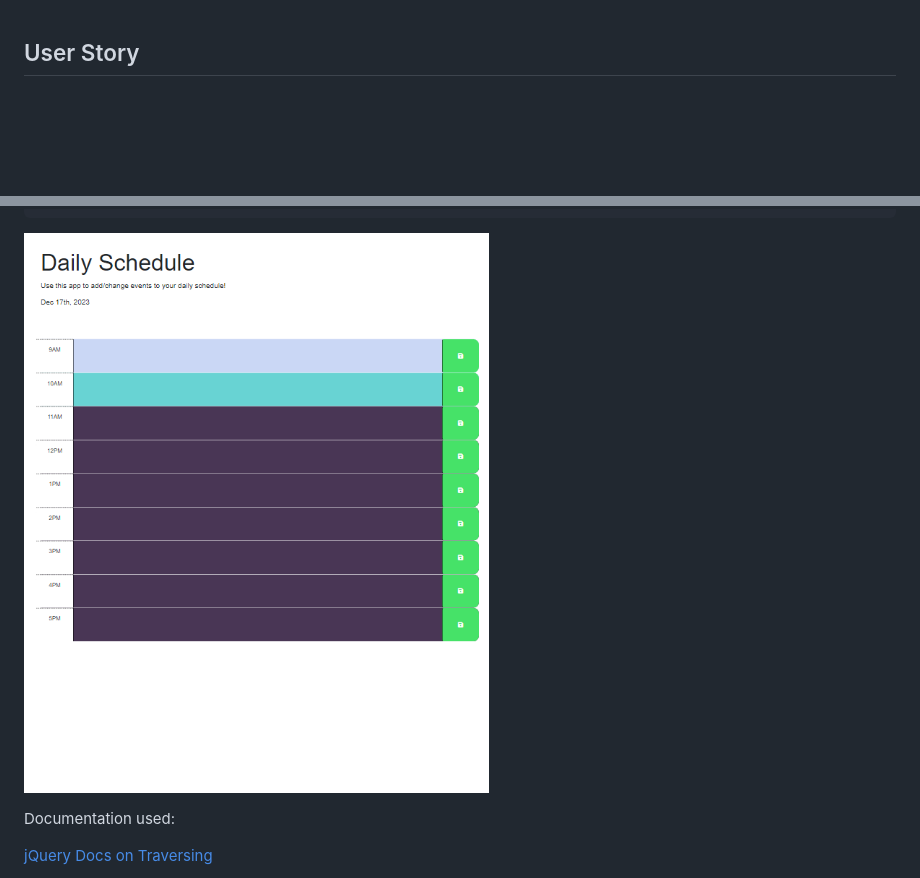
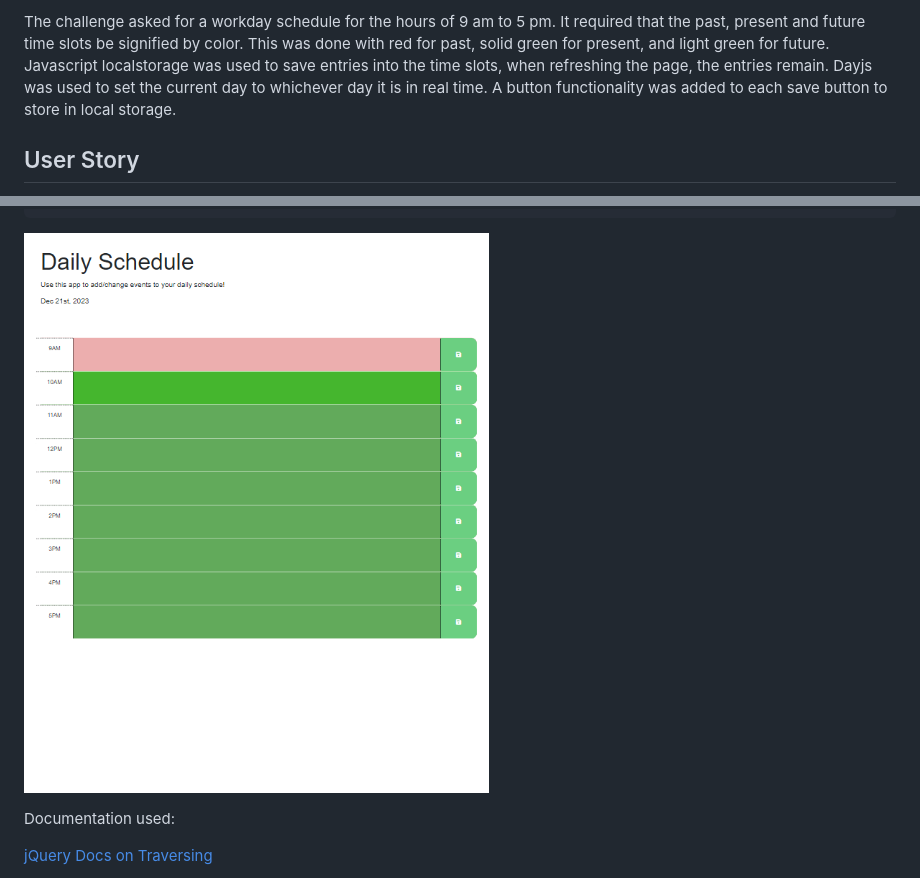
Before and after one commit to justmoonflower/workdaysched, a Markdown page: README.md, 2 parts joined by grey strips. Drawn GitHub-style; pictures changed too: Assets/images/image-1.png (deleted), image.png (added); blank space fills up the shorter version.

Commit message:
changes to repo name, css, js, read me and images

````diff
--- a/README.md
+++ b/README.md
@@ -1,3 +1,8 @@
+
+The challenge asked for a workday schedule for the hours of 9 am to 5 pm. It required that the past, present and future time slots be signified by color. This was done with
+red for past, solid green for present, and light green for future. Javascript localstorage was used to save entries into the time slots, when refreshing the page, the entries remain.
+Dayjs was used to set the current day to whichever day it is in real time. A button functionality was added to each save button to store in local storage.
+
 ## User Story
 AS AN employee with a busy schedule
 I WANT to add important events to a daily planner
@@ -17,7 +22,7 @@ THEN the text for that event is saved in local storage
 WHEN I refresh the page
 THEN the saved events persist
 ```
-![Alt text](Assets/images/image-1.png)
+![Alt text](image.png)
 
 
 Documentation used:
````
Also changed, not shown: Assets/images/Screenshot (24).png (added), 5 other files.
